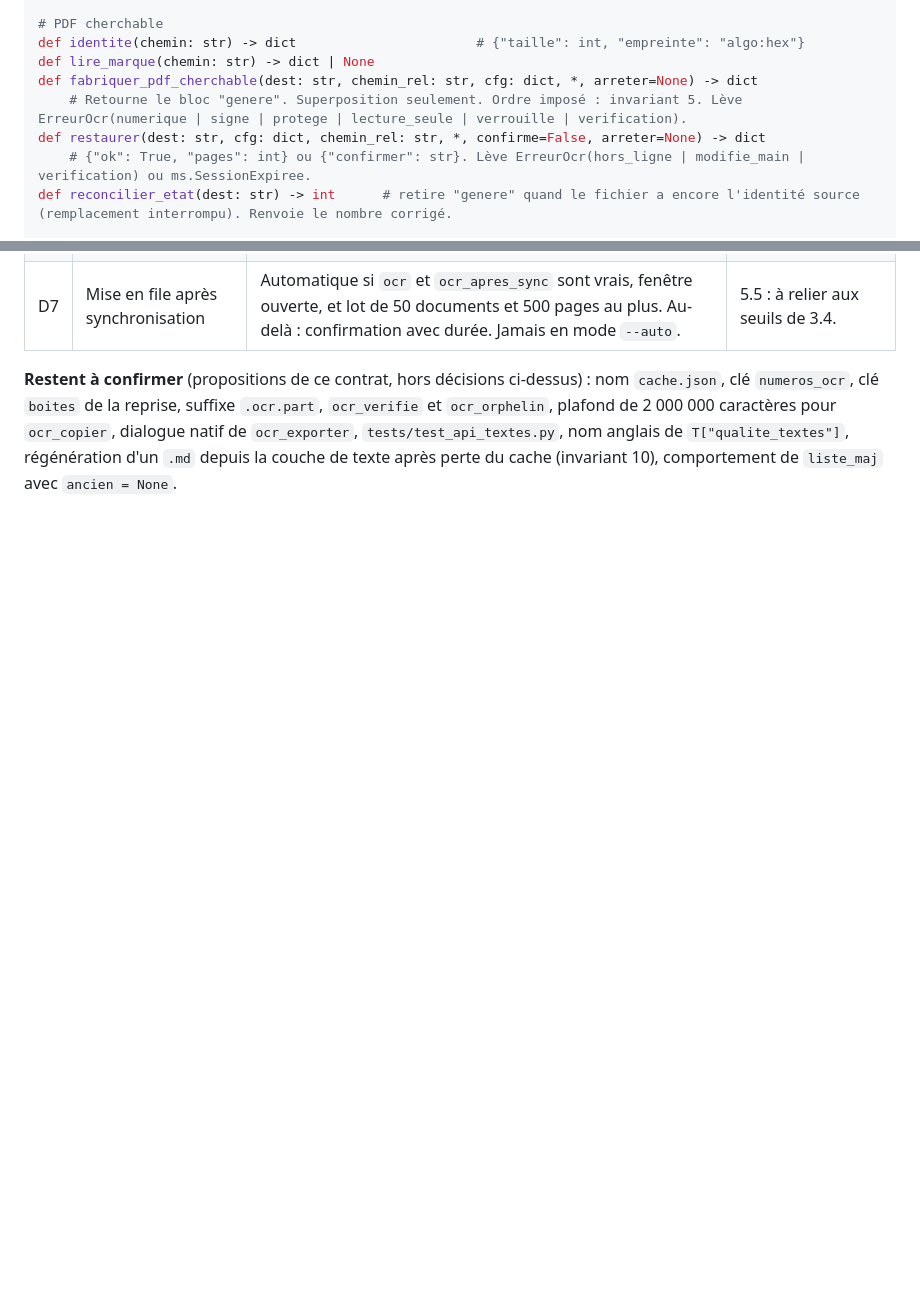
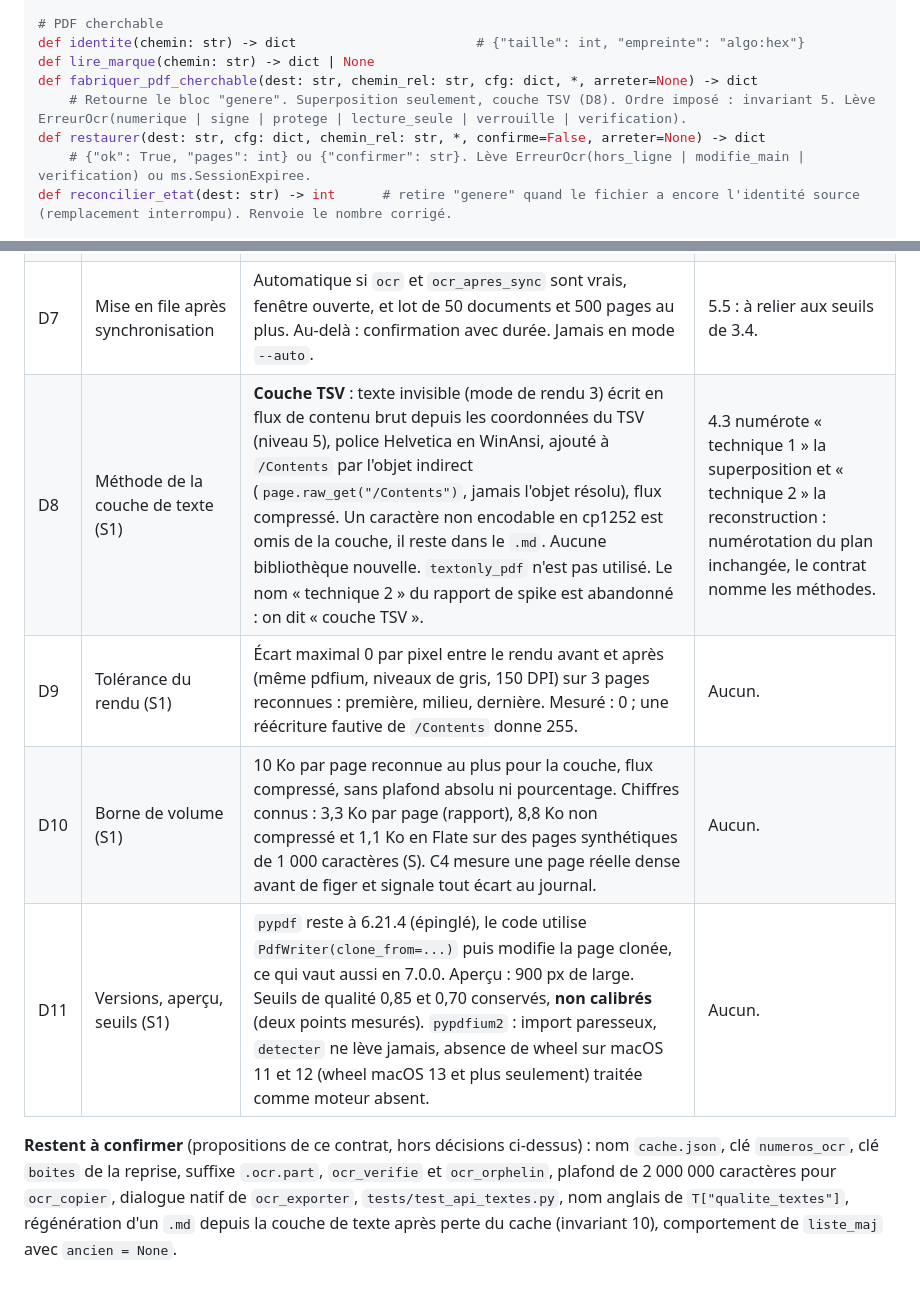
Before and after one commit to MarinWasAsleep/MoodleSync, a Markdown page: docs/ocr-contrat.md, 2 parts joined by grey strips. Rendered like a GitHub page; blank space fills up the shorter version.

```diff
--- a/docs/ocr-contrat.md
+++ b/docs/ocr-contrat.md
@@ -189,7 +189,7 @@ def traiter_document(dest: str, chemin_rel: str, cfg: dict, **mêmes_options) ->
 def identite(chemin: str) -> dict                       # {"taille": int, "empreinte": "algo:hex"}
 def lire_marque(chemin: str) -> dict | None
 def fabriquer_pdf_cherchable(dest: str, chemin_rel: str, cfg: dict, *, arreter=None) -> dict
-    # Retourne le bloc "genere". Superposition seulement. Ordre imposé : invariant 5. Lève ErreurOcr(numerique | signe | protege | lecture_seule | verrouille | verification).
+    # Retourne le bloc "genere". Superposition seulement, couche TSV (D8). Ordre imposé : invariant 5. Lève ErreurOcr(numerique | signe | protege | lecture_seule | verrouille | verification).
 def restaurer(dest: str, cfg: dict, chemin_rel: str, *, confirme=False, arreter=None) -> dict
     # {"ok": True, "pages": int} ou {"confirmer": str}. Lève ErreurOcr(hors_ligne | modifie_main | verification) ou ms.SessionExpiree.
 def reconcilier_etat(dest: str) -> int      # retire "genere" quand le fichier a encore l'identité source (remplacement interrompu). Renvoie le nombre corrigé.
@@ -356,5 +356,9 @@ Toutes ont suivi la recommandation proposée. Chacune levait une contradiction d
 | D5 | Unité de la confiance | Stockée de 0 à 1, seuils 0,85 et 0,70, affichée « 0,89 ». Le TSV (0 à 100) est divisé par 100. | 4.4 : seuils à écrire 0,85 et 0,70. |
 | D6 | Paquet portable | Hors de la 2.5. `ocr_installer` existe et répond `installation_indisponible`. Détection et choix manuel de `tesseract.exe` dans la 2.5. | 3.3 : parcours 2 à décrire sans installation pour la 2.5. |
 | D7 | Mise en file après synchronisation | Automatique si `ocr` et `ocr_apres_sync` sont vrais, fenêtre ouverte, et lot de 50 documents et 500 pages au plus. Au-delà : confirmation avec durée. Jamais en mode `--auto`. | 5.5 : à relier aux seuils de 3.4. |
+| D8 | Méthode de la couche de texte (S1) | **Couche TSV** : texte invisible (mode de rendu 3) écrit en flux de contenu brut depuis les coordonnées du TSV (niveau 5), police Helvetica en WinAnsi, ajouté à `/Contents` par l'objet indirect (`page.raw_get("/Contents")`, jamais l'objet résolu), flux compressé. Un caractère non encodable en cp1252 est omis de la couche, il reste dans le `.md`. Aucune bibliothèque nouvelle. `textonly_pdf` n'est pas utilisé. Le nom « technique 2 » du rapport de spike est abandonné : on dit « couche TSV ». | 4.3 numérote « technique 1 » la superposition et « technique 2 » la reconstruction : numérotation du plan inchangée, le contrat nomme les méthodes. |
+| D9 | Tolérance du rendu (S1) | Écart maximal 0 par pixel entre le rendu avant et après (même pdfium, niveaux de gris, 150 DPI) sur 3 pages reconnues : première, milieu, dernière. Mesuré : 0 ; une réécriture fautive de `/Contents` donne 255. | Aucun. |
+| D10 | Borne de volume (S1) | 10 Ko par page reconnue au plus pour la couche, flux compressé, sans plafond absolu ni pourcentage. Chiffres connus : 3,3 Ko par page (rapport), 8,8 Ko non compressé et 1,1 Ko en Flate sur des pages synthétiques de 1 000 caractères (S). C4 mesure une page réelle dense avant de figer et signale tout écart au journal. | Aucun. |
+| D11 | Versions, aperçu, seuils (S1) | `pypdf` reste à 6.21.4 (épinglé), le code utilise `PdfWriter(clone_from=...)` puis modifie la page clonée, ce qui vaut aussi en 7.0.0. Aperçu : 900 px de large. Seuils de qualité 0,85 et 0,70 conservés, **non calibrés** (deux points mesurés). `pypdfium2` : import paresseux, `detecter` ne lève jamais, absence de wheel sur macOS 11 et 12 (wheel macOS 13 et plus seulement) traitée comme moteur absent. | Aucun. |
 
 **Restent à confirmer** (propositions de ce contrat, hors décisions ci-dessus) : nom `cache.json`, clé `numeros_ocr`, clé `boites` de la reprise, suffixe `.ocr.part`, `ocr_verifie` et `ocr_orphelin`, plafond de 2 000 000 caractères pour `ocr_copier`, dialogue natif de `ocr_exporter`, `tests/test_api_textes.py`, nom anglais de `T["qualite_textes"]`, régénération d'un `.md` depuis la couche de texte après perte du cache (invariant 10), comportement de `liste_maj` avec `ancien = None`.
```
Also changed, not shown: other parts of docs/ocr-contrat.md (+7 -7 lines), docs/ocr-avancement.md (+10 -1 lines), docs/prompts/03-E0b-S.md (+1 -1 lines).
